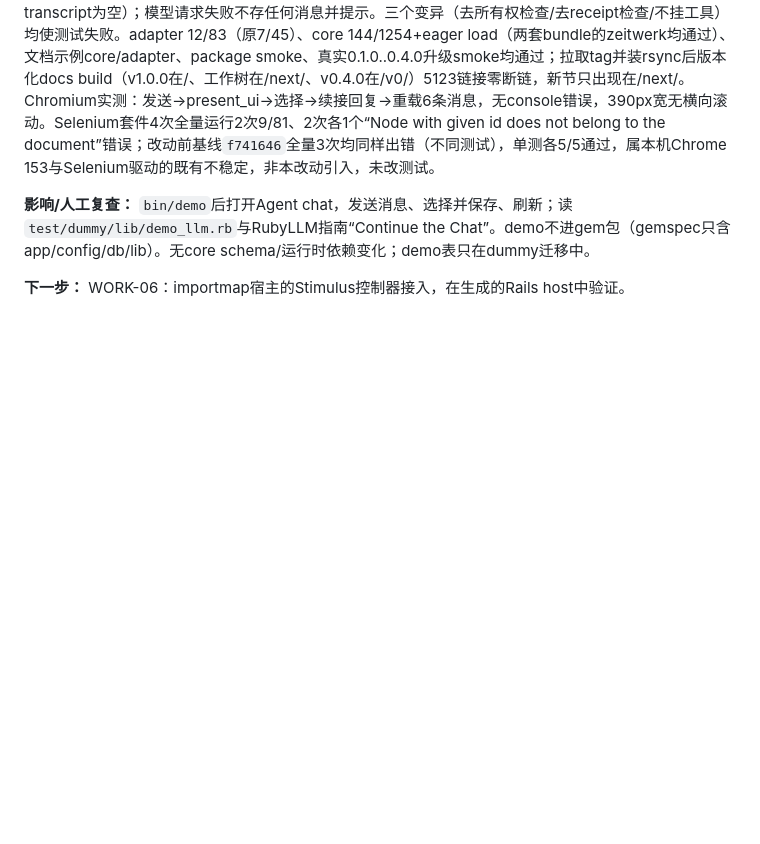
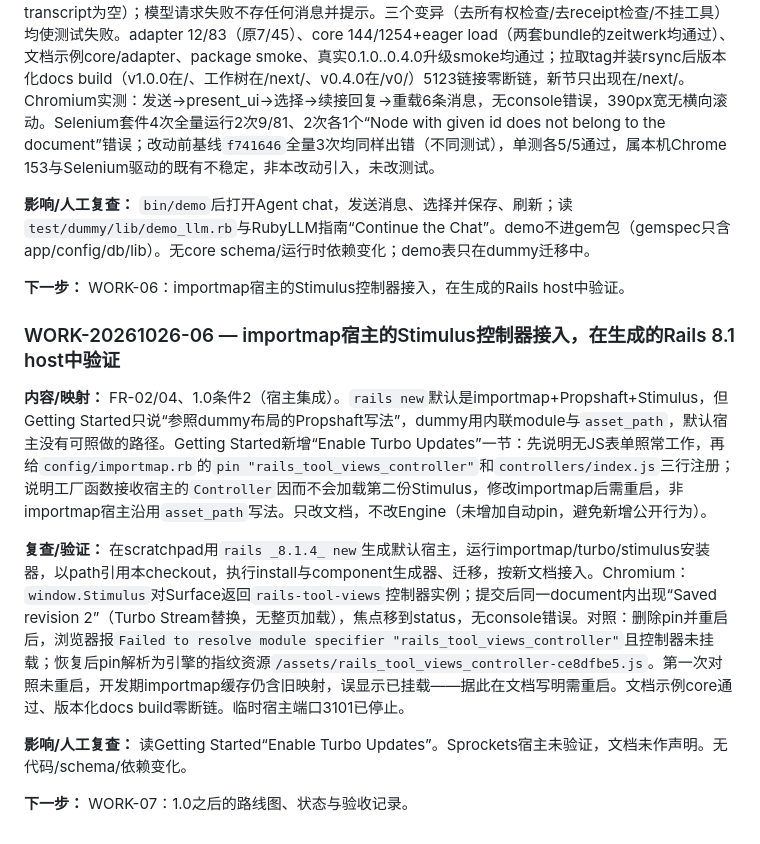
Before and after one commit to yorzi/rails_tool_views, a Markdown page: docs/human/05_PROGRESS_LEDGER.md, the part around the change. Rendered like a GitHub page; blank space fills up the shorter version.

Commit message:
Document the Stimulus controller setup for importmap hosts
A default Rails 8 application uses importmap, but Getting Started only
pointed at the dummy layout's Propshaft inline module. Add the pin and
the three-line registration in controllers/index.js, explain why the
asset is a factory, and note the restart after changing the import map.
Verified in a freshly generated Rails 8.1 host: the controller attaches
and saves through a Turbo Stream; without the pin the specifier fails.

Work-ID: WORK-20261026-06
Co-Authored-By: Claude Opus 5.5 <noreply@anthropic.com>
Claude-Session: https://claude.ai/code/session_01XTR3HQWTtGHy46aMrFNn8s

```diff
--- a/docs/human/05_PROGRESS_LEDGER.md
+++ b/docs/human/05_PROGRESS_LEDGER.md
@@ -571,3 +571,13 @@ IMPLEMENTATION_BUG 修复（schema 闭合、无参数表单、Rails 提交按钮
 **影响/人工复查：** `bin/demo`后打开Agent chat，发送消息、选择并保存、刷新；读`test/dummy/lib/demo_llm.rb`与RubyLLM指南“Continue the Chat”。demo不进gem包（gemspec只含app/config/db/lib）。无core schema/运行时依赖变化；demo表只在dummy迁移中。
 
 **下一步：** WORK-06：importmap宿主的Stimulus控制器接入，在生成的Rails host中验证。
+
+### WORK-20261026-06 — importmap宿主的Stimulus控制器接入，在生成的Rails 8.1 host中验证
+
+**内容/映射：** FR-02/04、1.0条件2（宿主集成）。`rails new`默认是importmap+Propshaft+Stimulus，但Getting Started只说“参照dummy布局的Propshaft写法”，dummy用内联module与`asset_path`，默认宿主没有可照做的路径。Getting Started新增“Enable Turbo Updates”一节：先说明无JS表单照常工作，再给`config/importmap.rb`的`pin "rails_tool_views_controller"`和`controllers/index.js`三行注册；说明工厂函数接收宿主的`Controller`因而不会加载第二份Stimulus，修改importmap后需重启，非importmap宿主沿用`asset_path`写法。只改文档，不改Engine（未增加自动pin，避免新增公开行为）。
+
+**复查/验证：** 在scratchpad用`rails _8.1.4_ new`生成默认宿主，运行importmap/turbo/stimulus安装器，以path引用本checkout，执行install与component生成器、迁移，按新文档接入。Chromium：`window.Stimulus`对Surface返回`rails-tool-views`控制器实例；提交后同一document内出现“Saved revision 2”（Turbo Stream替换，无整页加载），焦点移到status，无console错误。对照：删除pin并重启后，浏览器报`Failed to resolve module specifier "rails_tool_views_controller"`且控制器未挂载；恢复后pin解析为引擎的指纹资源`/assets/rails_tool_views_controller-ce8dfbe5.js`。第一次对照未重启，开发期importmap缓存仍含旧映射，误显示已挂载——据此在文档写明需重启。文档示例core通过、版本化docs build零断链。临时宿主端口3101已停止。
+
+**影响/人工复查：** 读Getting Started“Enable Turbo Updates”。Sprockets宿主未验证，文档未作声明。无代码/schema/依赖变化。
+
+**下一步：** WORK-07：1.0之后的路线图、状态与验收记录。
```
Also changed, not shown: docs/agent/02_CURRENT_WORK.md (+1 -1 lines), 1 other file.
